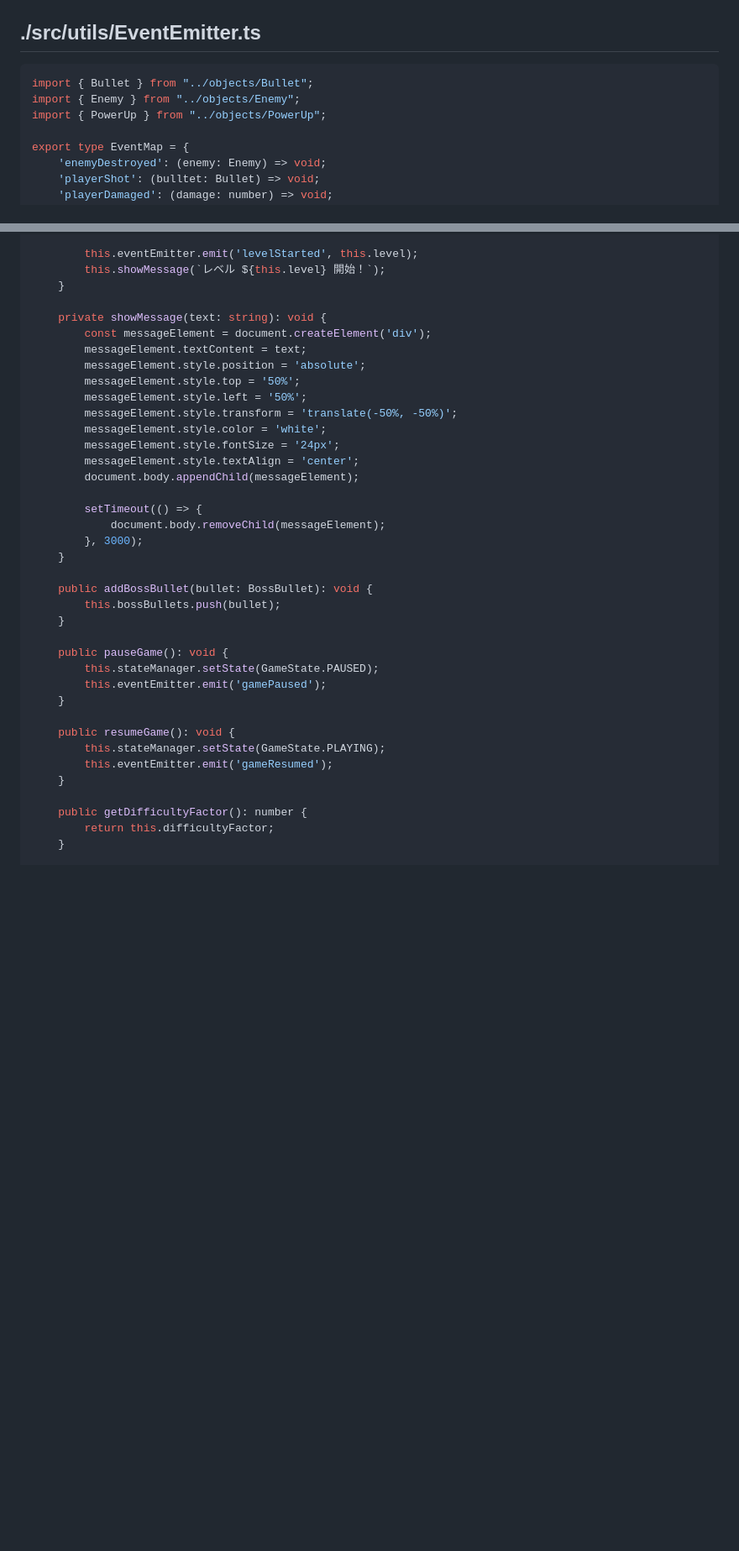
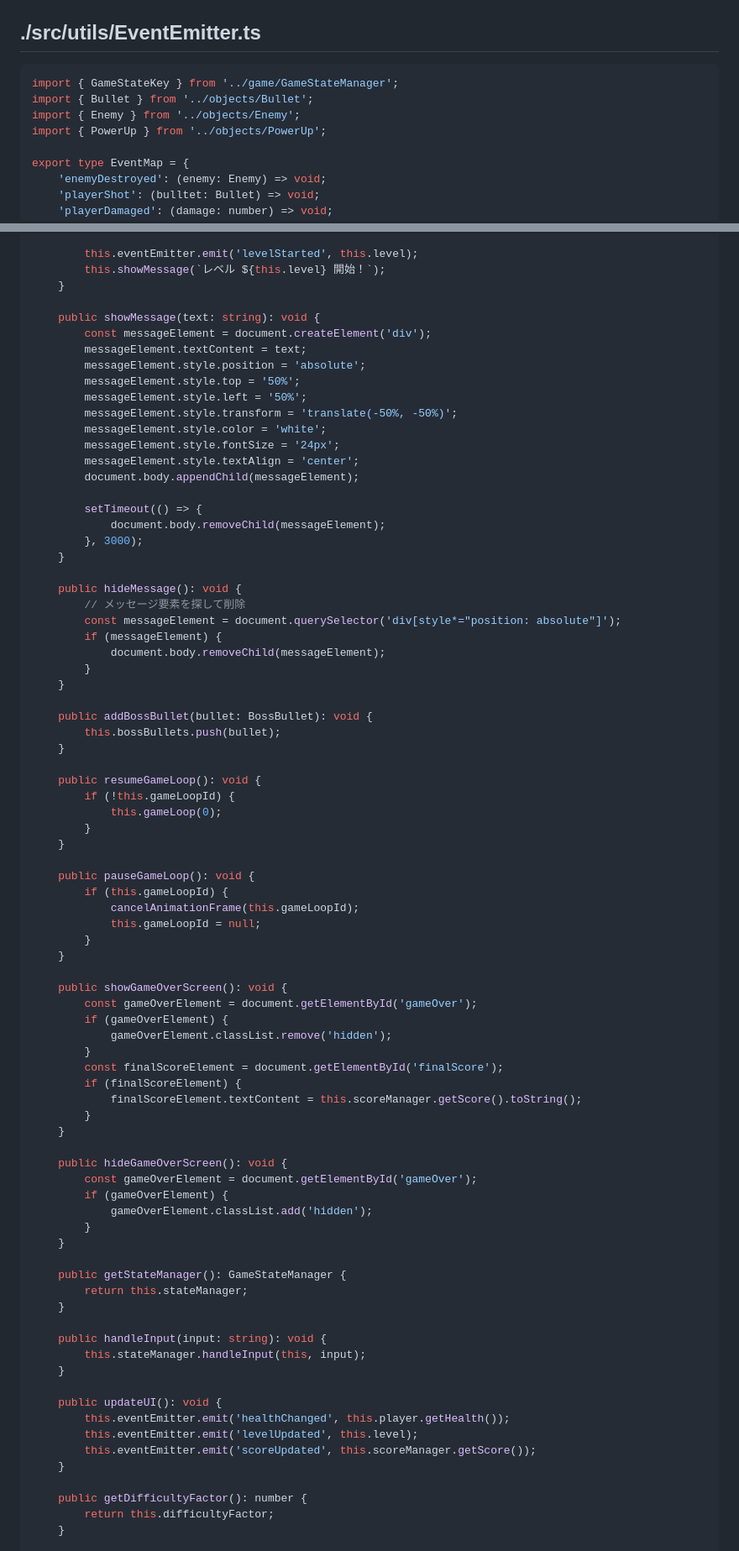
Before and after one commit to sano-suguru/space-shooter, a Markdown page: file_contents.md, 2 parts joined by grey strips. Shown at 84% size. GitHub-like rendering; blank space fills up the shorter version.

````diff
--- a/file_contents.md
+++ b/file_contents.md
@@ -1817,9 +1817,10 @@ export function randomRange(min: number, max: number): number {
 ## ./src/utils/EventEmitter.ts
 
 ```ts
-import { Bullet } from "../objects/Bullet";
-import { Enemy } from "../objects/Enemy";
-import { PowerUp } from "../objects/PowerUp";
+import { GameStateKey } from '../game/GameStateManager';
+import { Bullet } from '../objects/Bullet';
+import { Enemy } from '../objects/Enemy';
+import { PowerUp } from '../objects/PowerUp';
 
 export type EventMap = {
     'enemyDestroyed': (enemy: Enemy) => void;
@@ -2328,7 +2312,7 @@ export class Game {
         this.showMessage(`レベル ${this.level} 開始！`);
     }
 
-    private showMessage(text: string): void {
+    public showMessage(text: string): void {
         const messageElement = document.createElement('div');
         messageElement.textContent = text;
         messageElement.style.position = 'absolute';
@@ -2345,18 +2329,61 @@ export class Game {
         }, 3000);
     }
 
+    public hideMessage(): void {
+        // メッセージ要素を探して削除
+        const messageElement = document.querySelector('div[style*="position: absolute"]');
+        if (messageElement) {
+            document.body.removeChild(messageElement);
+        }
+    }
+
     public addBossBullet(bullet: BossBullet): void {
         this.bossBullets.push(bullet);
     }
 
-    public pauseGame(): void {
-        this.stateManager.setState(GameState.PAUSED);
-        this.eventEmitter.emit('gamePaused');
-    }
-
-    public resumeGame(): void {
-        this.stateManager.setState(GameState.PLAYING);
-        this.eventEmitter.emit('gameResumed');
+    public resumeGameLoop(): void {
+        if (!this.gameLoopId) {
+            this.gameLoop(0);
+        }
+    }
+
+    public pauseGameLoop(): void {
+        if (this.gameLoopId) {
+            cancelAnimationFrame(this.gameLoopId);
+            this.gameLoopId = null;
+        }
+    }
+
+    public showGameOverScreen(): void {
+        const gameOverElement = document.getElementById('gameOver');
+        if (gameOverElement) {
+            gameOverElement.classList.remove('hidden');
+        }
+        const finalScoreElement = document.getElementById('finalScore');
+        if (finalScoreElement) {
+            finalScoreElement.textContent = this.scoreManager.getScore().toString();
+        }
+    }
+
+    public hideGameOverScreen(): void {
+        const gameOverElement = document.getElementById('gameOver');
+        if (gameOverElement) {
+            gameOverElement.classList.add('hidden');
+        }
+    }
+
+    public getStateManager(): GameStateManager {
+        return this.stateManager;
+    }
+
+    public handleInput(input: string): void {
+        this.stateManager.handleInput(this, input);
+    }
+
+    public updateUI(): void {
+        this.eventEmitter.emit('healthChanged', this.player.getHealth());
+        this.eventEmitter.emit('levelUpdated', this.level);
+        this.eventEmitter.emit('scoreUpdated', this.scoreManager.getScore());
     }
 
     public getDifficultyFactor(): number {
````
Also changed, not shown: other parts of file_contents.md (+170 -64 lines).
